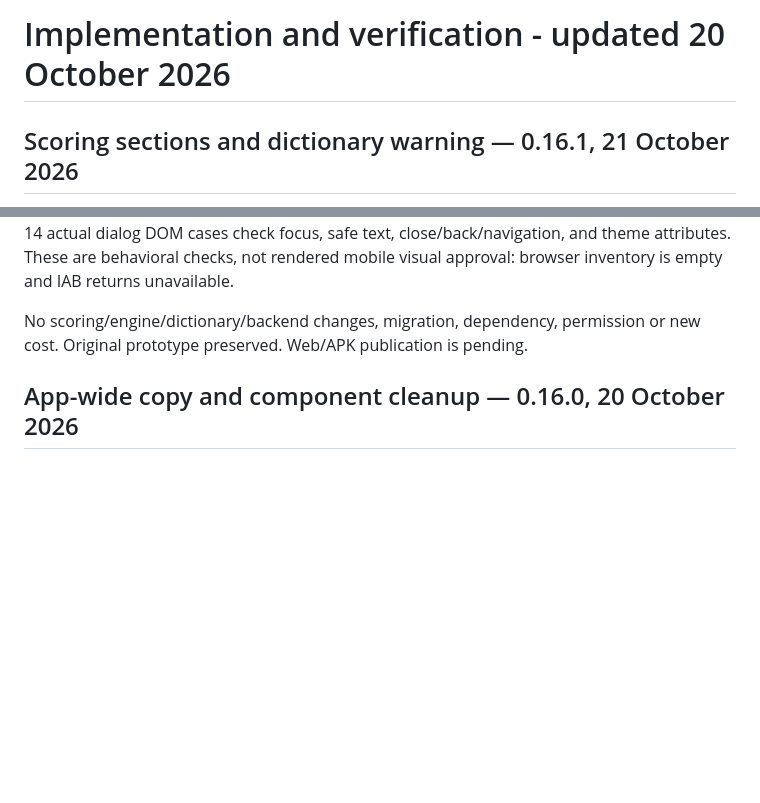
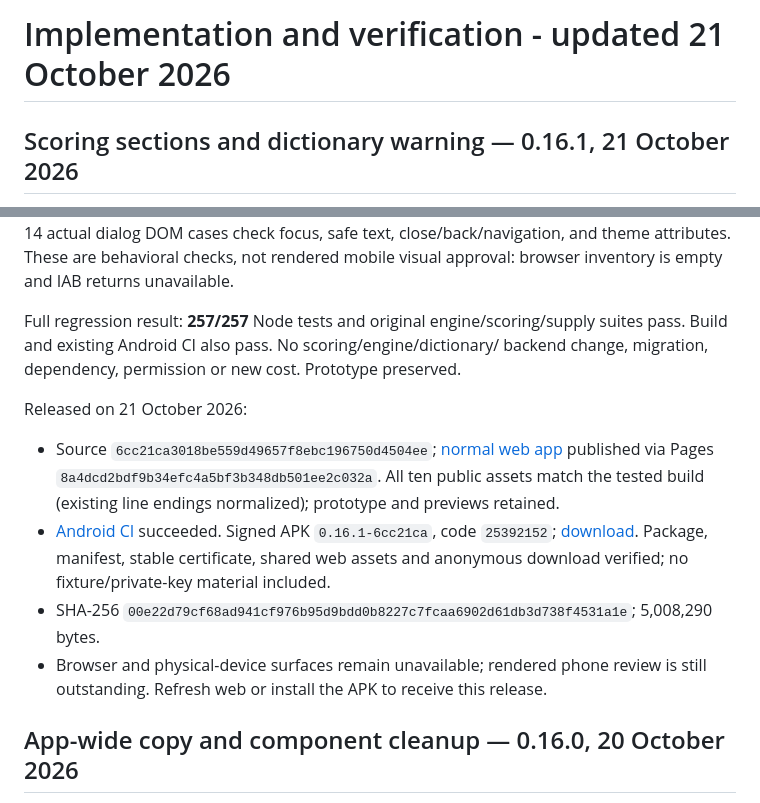
Before and after one commit to xNorbertx/word-conquest, a Markdown page: docs/PROGRESS.md, 2 parts joined by grey strips. GitHub-like rendering; blank space fills up the shorter version.

Commit message:
Record verified scoring controls web and Android release

```diff
--- a/docs/PROGRESS.md
+++ b/docs/PROGRESS.md
@@ -1,4 +1,4 @@
-# Implementation and verification - updated 20 October 2026
+# Implementation and verification - updated 21 October 2026
 
 ## Scoring sections and dictionary warning — 0.16.1, 21 October 2026
 
@@ -26,8 +26,22 @@ check focus, safe text, close/back/navigation, and theme attributes. These are
 behavioral checks, not rendered mobile visual approval: browser inventory is
 empty and IAB returns unavailable.
 
-No scoring/engine/dictionary/backend changes, migration, dependency, permission
-or new cost. Original prototype preserved. Web/APK publication is pending.
+Full regression result: **257/257** Node tests and original engine/scoring/supply
+suites pass. Build and existing Android CI also pass. No scoring/engine/dictionary/
+backend change, migration, dependency, permission or new cost. Prototype preserved.
+
+Released on 21 October 2026:
+
+- Source `6cc21ca3018be559d49657f8ebc196750d4504ee`; [normal web app](https://xnorbertx.github.io/word-conquest/online/) published via
+  Pages `8a4dcd2bdf9b34efc4a5bf3b348db501ee2c032a`. All ten public assets match the tested build
+  (existing line endings normalized); prototype and previews retained.
+- [Android CI](https://github.com/xNorbertx/word-conquest/actions/runs/39678159718) succeeded. Signed APK
+  `0.16.1-6cc21ca`, code `25392152`; [download](https://github.com/xNorbertx/word-conquest/releases/download/android-pilot-25392152/word-conquest-android.apk).
+  Package, manifest, stable certificate, shared web assets and anonymous download
+  verified; no fixture/private-key material included.
+- SHA-256 `00e22d79cf68ad941cf976b95d9bdd0b8227c7fcaa6902d61db3d738f4531a1e`; 5,008,290 bytes.
+- Browser and physical-device surfaces remain unavailable; rendered phone review
+  is still outstanding. Refresh web or install the APK to receive this release.
 
 ## App-wide copy and component cleanup — 0.16.0, 20 October 2026
 
```
Also changed, not shown: README.md (+1 -0 lines), ROADMAP.md (+1 -1 lines).
